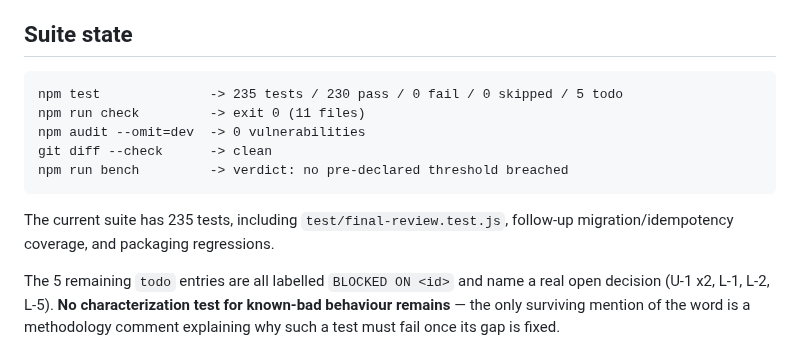
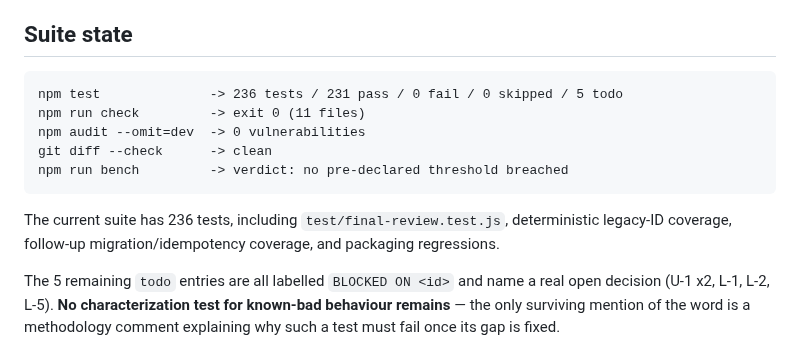
Before and after one commit to LiLara-AI/shadowgraph, a Markdown page: docs/handoffs/current-status.md, the part around the change. Rendered like a GitHub page.

```diff
--- a/docs/handoffs/current-status.md
+++ b/docs/handoffs/current-status.md
@@ -6,13 +6,13 @@
 
 ## Suite state
 
-    npm test              -> 235 tests / 230 pass / 0 fail / 0 skipped / 5 todo
+    npm test              -> 236 tests / 231 pass / 0 fail / 0 skipped / 5 todo
     npm run check         -> exit 0 (11 files)
     npm audit --omit=dev  -> 0 vulnerabilities
     git diff --check      -> clean
     npm run bench         -> verdict: no pre-declared threshold breached
 
-The current suite has 235 tests, including `test/final-review.test.js`, follow-up migration/idempotency coverage, and packaging regressions.
+The current suite has 236 tests, including `test/final-review.test.js`, deterministic legacy-ID coverage, follow-up migration/idempotency coverage, and packaging regressions.
 
 The 5 remaining `todo` entries are all labelled `BLOCKED ON <id>` and name a real open decision (U-1 x2, L-1, L-2, L-5). **No characterization test for known-bad behaviour remains** — the only surviving mention of the word is a methodology comment explaining why such a test must fail once its gap is fixed.
 
```
Also changed, not shown: docs/handoffs/session-log.md (+1 -1 lines).
